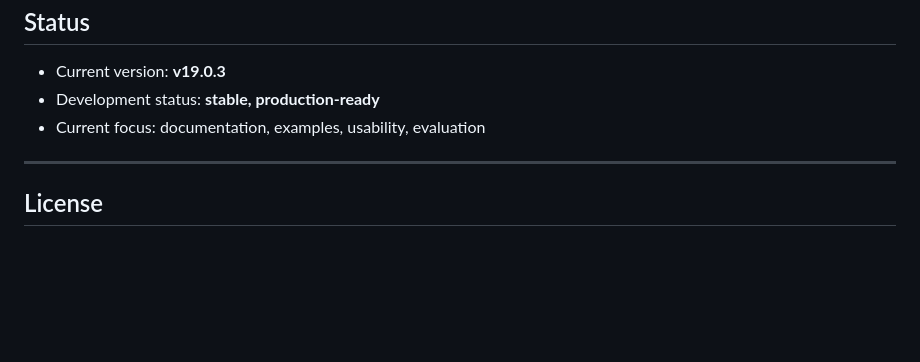
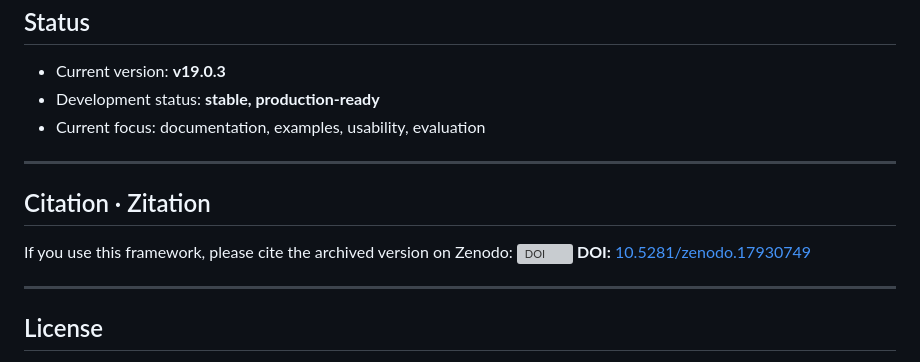
Before and after one commit to vfi64/Comm-SCI-Control, a Markdown page: README.md, the part around the change. Rendered like a GitHub page; blank space fills up the shorter version; grey boxes are pictures that could not be loaded.

Commit message:
Add citation section to README
Added citation section with DOI information.

```diff
--- a/README.md
+++ b/README.md
@@ -144,6 +144,14 @@ Comm-SCI-Control is typically used as follows:
 
 ---
 
+## Citation · Zitation
+
+If you use this framework, please cite the archived version on Zenodo:
+[![DOI](https://zenodo.org/badge/DOI/10.5281/zenodo.17930749.svg)](https://doi.org/10.5281/zenodo.17930749)
+**DOI:** [10.5281/zenodo.17930749](https://doi.org/10.5281/zenodo.17930749)
+
+---
+
 ## License
 
 This work is licensed under the
```
